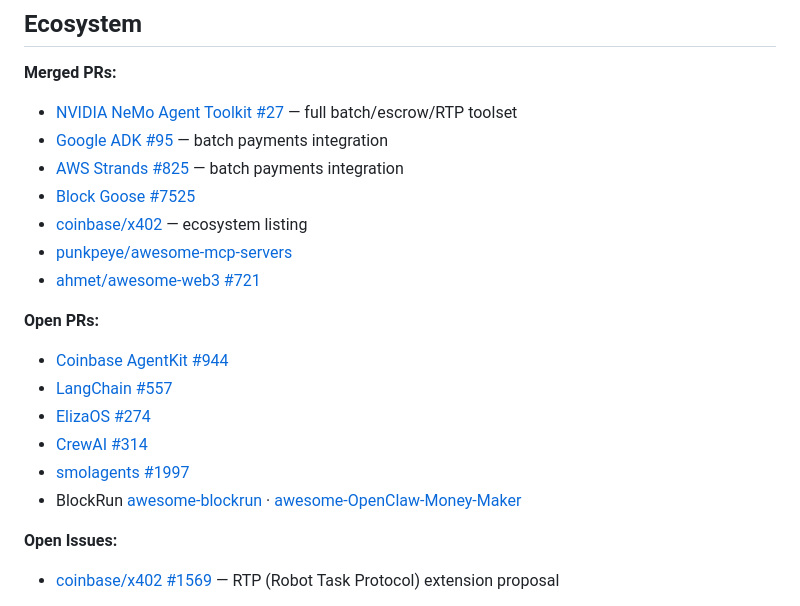
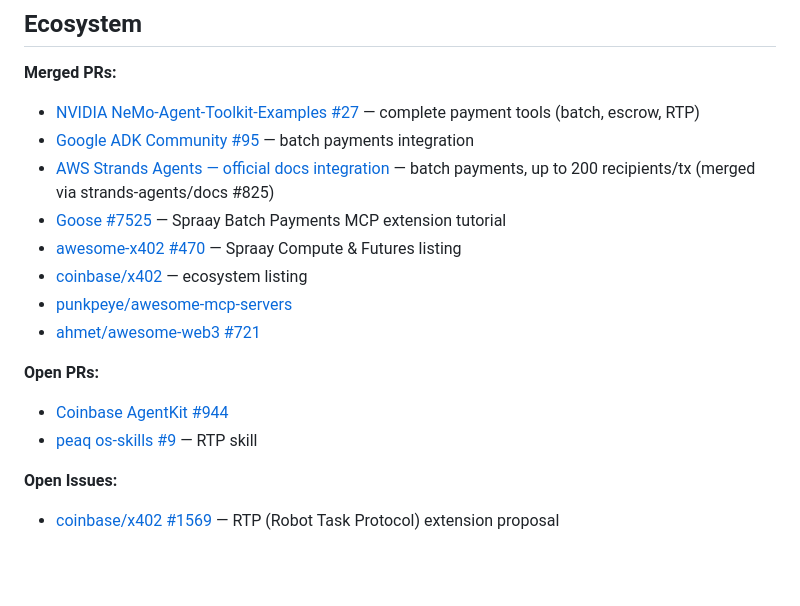
Before and after one commit to plagtech/spraay-x402-gateway, a Markdown page: README.md, the part around the change. Rendered like a GitHub page; blank space fills up the shorter version.

```diff
--- a/README.md
+++ b/README.md
@@ -461,21 +461,18 @@ Verify the live x402 batch-payment flow (402 challenge → EIP-3009 → settleme
 ## Ecosystem
 
 **Merged PRs:**
-- [NVIDIA NeMo Agent Toolkit #27](https://github.com/NVIDIA/NeMo-Agent-Toolkit/pull/27) — full batch/escrow/RTP toolset
-- [Google ADK #95](https://github.com/google/adk-python/pull/95) — batch payments integration
-- [AWS Strands #825](https://github.com/strands-agents/sdk-python/pull/825) — batch payments integration
-- [Block Goose #7525](https://github.com/block/goose/pull/7525)
+- [NVIDIA NeMo-Agent-Toolkit-Examples #27](https://github.com/NVIDIA/NeMo-Agent-Toolkit-Examples/pull/27) — complete payment tools (batch, escrow, RTP)
+- [Google ADK Community #95](https://github.com/google/adk-python-community/pull/95) — batch payments integration
+- [AWS Strands Agents — official docs integration](https://strandsagents.com/docs/integrations/tools/strands-spraay/) — batch payments, up to 200 recipients/tx (merged via strands-agents/docs #825)
+- [Goose #7525](https://github.com/aaif-goose/goose/pull/7525) — Spraay Batch Payments MCP extension tutorial
+- [awesome-x402 #470](https://github.com/xpaysh/awesome-x402/pull/470) — Spraay Compute & Futures listing
 - [coinbase/x402](https://github.com/coinbase/x402) — ecosystem listing
 - [punkpeye/awesome-mcp-servers](https://github.com/punkpeye/awesome-mcp-servers)
 - [ahmet/awesome-web3 #721](https://github.com/ahmet/awesome-web3/pull/721)
 
 **Open PRs:**
 - [Coinbase AgentKit #944](https://github.com/coinbase/agentkit/pull/944)
-- [LangChain #557](https://github.com/langchain-ai/langchain/pull/557)
-- [ElizaOS #274](https://github.com/elizaos/eliza/pull/274)
-- [CrewAI #314](https://github.com/crewAIInc/crewAI/pull/314)
-- [smolagents #1997](https://github.com/huggingface/smolagents/pull/1997)
-- BlockRun [awesome-blockrun](https://github.com/BlockRunAI/awesome-blockrun/pulls) · [awesome-OpenClaw-Money-Maker](https://github.com/BlockRunAI/awesome-OpenClaw-Money-Maker/pulls)
+- [peaq os-skills #9](https://github.com/peaqnetwork/peaq-os-skills/pull/9) — RTP skill
 
 **Open Issues:**
 - [coinbase/x402 #1569](https://github.com/coinbase/x402/issues/1569) — RTP (Robot Task Protocol) extension proposal
```
